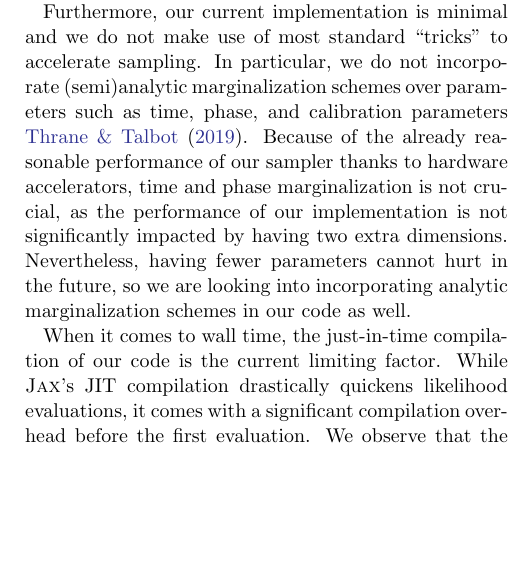
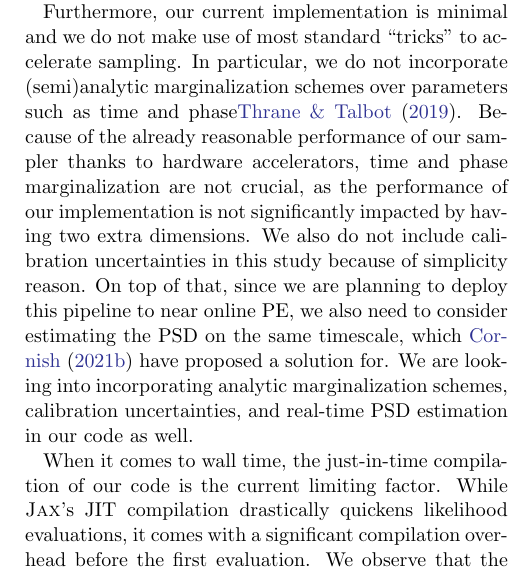
Before and after one commit to kazewong/TurboPE, a LaTeX paper (src/tex/ms.tex): part of one column of page 10 of 13, cut so that both start at the same text, the shorter picture padded with empty space. Compiled offline with pdfLaTeX; a LaTeX package or settings file that is missing is left out.

Commit message:
Add sentence about calibration and PSD estimation

```diff
--- a/src/tex/ms.tex
+++ b/src/tex/ms.tex
@@ -917,14 +917,17 @@ work in progress.
 % More features such as marginalization
 Furthermore, our current implementation is minimal and we do not make use of
 most standard ``tricks'' to accelerate sampling.  In particular, we do not
-incorporate (semi)analytic marginalization schemes over parameters such as
-time, phase, and calibration parameters \cite{2019PASA...36...10T}. Because of
-the already reasonable performance of our sampler thanks to hardware
-accelerators, time and phase marginalization is not crucial, as the performance
-of our implementation is not significantly impacted by having two extra
-dimensions. Nevertheless, having fewer parameters cannot hurt in the future, so
-we are looking into incorporating analytic marginalization schemes in our code
-as well.
+incorporate (semi)analytic marginalization schemes over parameters such as time
+and phase\cite{2019PASA...36...10T}. Because of the already reasonable
+performance of our sampler thanks to hardware accelerators, time and phase
+marginalization are not crucial, as the performance of our implementation is not
+significantly impacted by having two extra dimensions. We also do not include
+calibration uncertainties in this study because of simplicity reason. On top of that, since we are planning
+to deploy this pipeline to near online PE, we also need to consider estimating
+the PSD on the same timescale, which \cite{Cornish:2021wxy} have proposed
+a solution for. We are looking into incorporating analytic marginalization
+schemes, calibration uncertainties, and real-time PSD estimation in our code as
+well.
 
 % JIT overhead
 When it comes to wall time, the just-in-time compilation of our code is the
```
Also changed, not shown: src/tex/bib.bib (+14 -0 lines).
